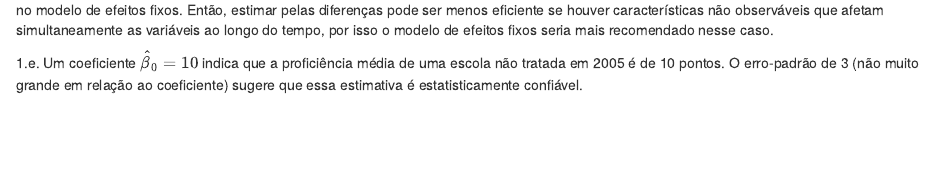
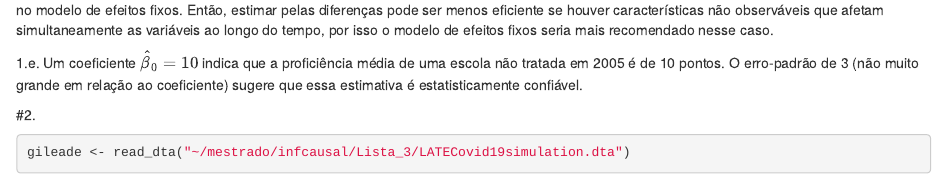
Before and after one commit to hspassos/infcausal3, an R Markdown document (Lista 3 - resolução.Rmd): the page in a window 1100 px wide, from 3310 px down. Rendered offline with R 4.5, knitr and Pandoc, with nearby package versions; some code elsewhere in the file could not run offline.

Commit message:
dados da questão 2

````diff
--- a/Lista 3 - resolução.Rmd
+++ b/Lista 3 - resolução.Rmd
@@ -69,3 +69,10 @@ screenreg(reg_proficmat_fe, digits = 4, custom.model.names = c("proficiência ma
 
 
 1.e. Um coeficiente $\hat{\beta}_0=10$ indica que a proficiência média de uma escola não tratada em 2005 é de 10 pontos. O erro-padrão de 3 (não muito grande em relação ao coeficiente) sugere que essa estimativa é estatisticamente confiável.
+
+
+#2.
+
+```{r chk5, echo=TRUE, message=TRUE, warning=TRUE, paged.print=TRUE}
+gileade <- read_dta("~/mestrado/infcausal/Lista_3/LATECovid19simulation.dta")
+```
````
